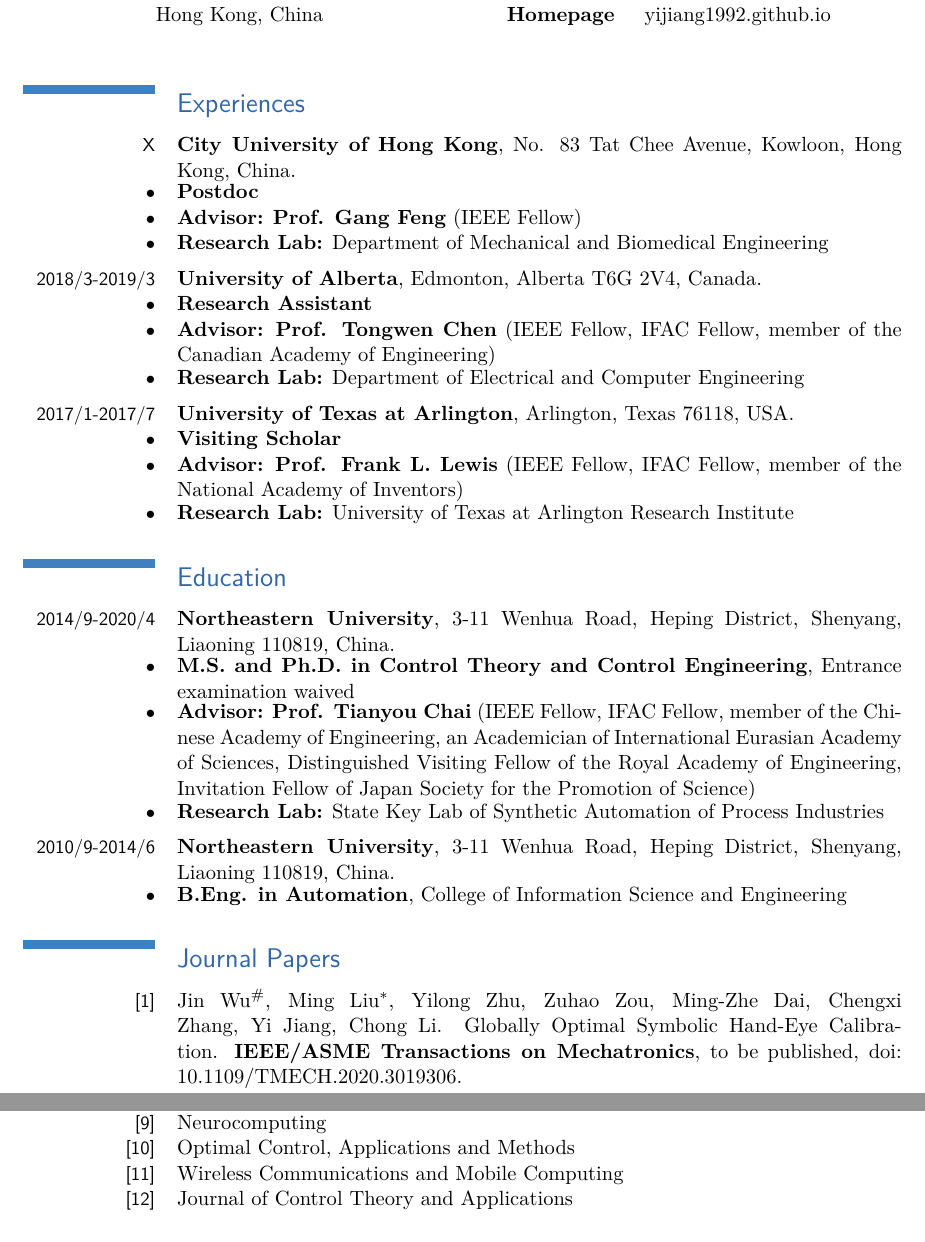
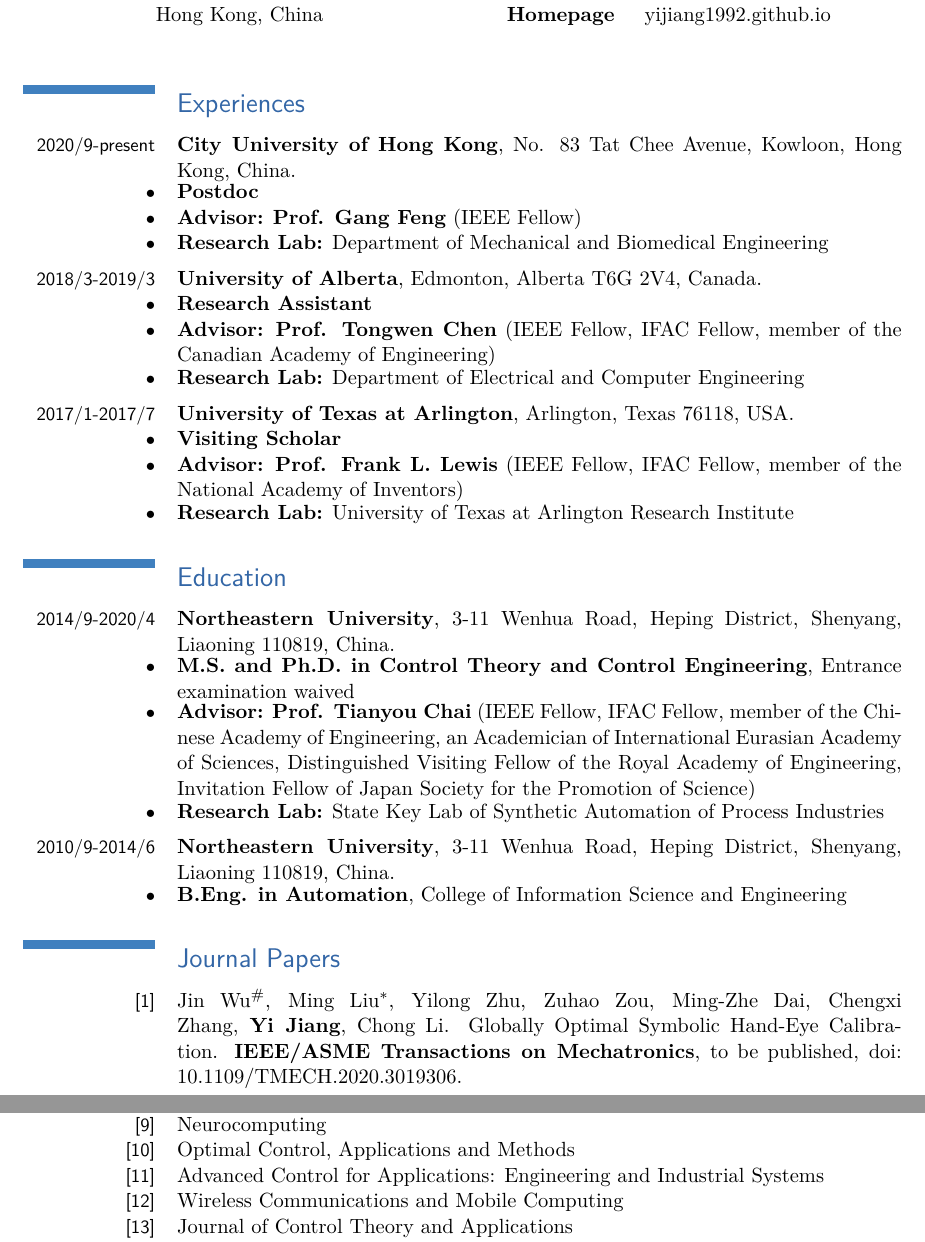
Before and after one commit to YiJiang1992/CV, a LaTeX CV (English.tex): two parts of pages 1 and 7 of 7, joined at a grey line, cut so that both start at the same text. Compiled offline with pdfLaTeX.

Commit message:
Updates from Overleaf

```diff
--- a/English.tex
+++ b/English.tex
@@ -53,7 +53,7 @@
 
 \section{Experiences}
 
-\cventry{X}{City University of Hong Kong}{}{No. 83 Tat Chee Avenue, Kowloon, Hong Kong, China}{}{}
+\cventry{2020/9-present}{City University of Hong Kong}{}{No. 83 Tat Chee Avenue, Kowloon, Hong Kong, China}{}{}
 \cvline{$\bullet$}{\textbf{Postdoc}}
 \cvline{$\bullet$}{\textbf{Advisor:} \textbf{Prof. Gang Feng} (IEEE Fellow)}
 \cvline{$\bullet$}{\textbf{Research Lab:} Department of Mechanical and Biomedical Engineering}
@@ -110,7 +110,7 @@
 
 \section{Journal Papers}\setcounter{count}{1}
 
-\cvline{[\thecount]}{Jin Wu$^{\#}$, Ming Liu$^*$, Yilong Zhu, Zuhao Zou, Ming-Zhe Dai, Chengxi Zhang, Yi Jiang, Chong Li. Globally Optimal Symbolic Hand-Eye Calibration. \textbf{IEEE/ASME Transactions on Mechatronics}, to be published, doi: 10.1109/TMECH.2020.3019306.}\addtocounter{count}{1}
+\cvline{[\thecount]}{Jin Wu$^{\#}$, Ming Liu$^*$, Yilong Zhu, Zuhao Zou, Ming-Zhe Dai, Chengxi Zhang, \textbf{Yi Jiang}, Chong Li. Globally Optimal Symbolic Hand-Eye Calibration. \textbf{IEEE/ASME Transactions on Mechatronics}, to be published, doi: 10.1109/TMECH.2020.3019306.}\addtocounter{count}{1}
 \cvline{[\thecount]}{Wenqian Xue$^{\#}$, Jialu Fan, Victor Gabriel Lopez Mejia, \textbf{Yi Jiang}, Tianyou Chai$^*$, Frank L. Lewis. Off-Policy Reinforcement Learning for Tracking in Continuous-Time Systems on Two Time-Scales. \textbf{IEEE Transactions on Neural Networks and Learning Systems}, to be published, doi: 10.1109/TNNLS.2020.3017461.}\addtocounter{count}{1}
 \cvline{[\thecount]}{\textbf{Yi Jiang$^{\#}$}, Dawei Shi$^{\#}$, Jialu Fan, Tianyou Chai$^*$, Tongwen Chen. Set-Valued Feedback Control and its Application to Event-Triggered Sampled-Data Systems. \textbf{IEEE Transactions on Automatic Control}, to be published, doi: 10.1109/TAC.2020.3004348.}\addtocounter{count}{1}
 \cvline{[\thecount]}{Wenyan Pang$^{\#}$, Jialu Fan$^*$, \textbf{Yi Jiang}, Frank L. Lewis. Optimal Output Regulation of Partially Linear Discrete-Time Systems Using Reinforcement Learning. Acta Automatica Sinica, to be published.}\addtocounter{count}{1}
@@ -247,6 +247,7 @@
 \cvline{[\thecount]}{Industrial \& Engineering Chemistry Research}\addtocounter{count}{1}
 \cvline{[\thecount]}{Neurocomputing}\addtocounter{count}{1}
 \cvline{[\thecount]}{Optimal Control, Applications and Methods}\addtocounter{count}{1}
+\cvline{[\thecount]}{Advanced Control for Applications: Engineering and Industrial Systems}\addtocounter{count}{1}
 \cvline{[\thecount]}{Wireless Communications and Mobile Computing}\addtocounter{count}{1}
 \cvline{[\thecount]}{Journal of Control Theory and Applications}\addtocounter{count}{1}
 \cvline{[\thecount]}{Journal of Applied Sciences}\addtocounter{count}{1}
```
Also changed, not shown: Chinese.tex (+3 -2 lines).
